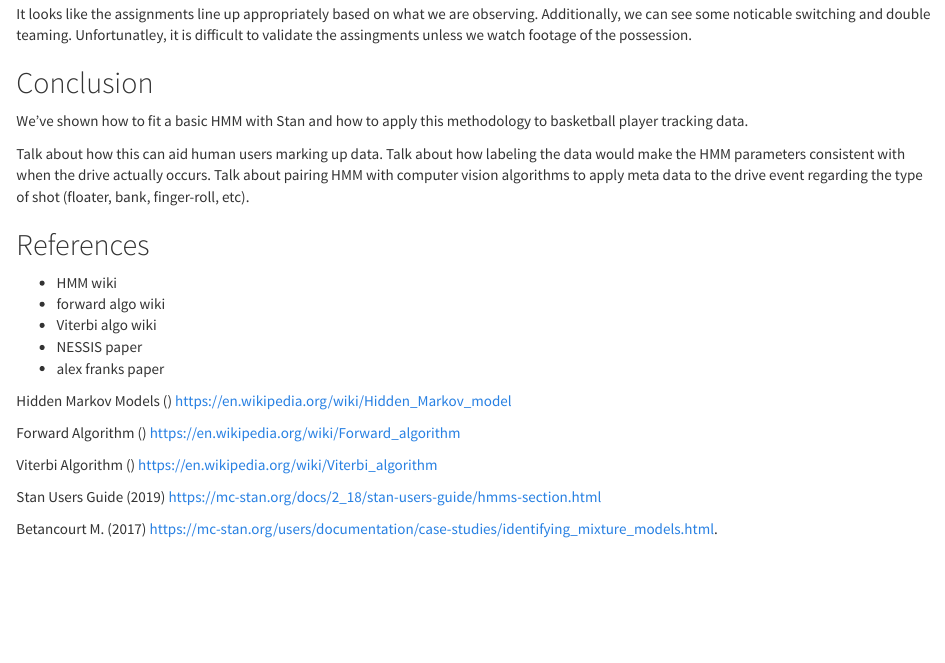
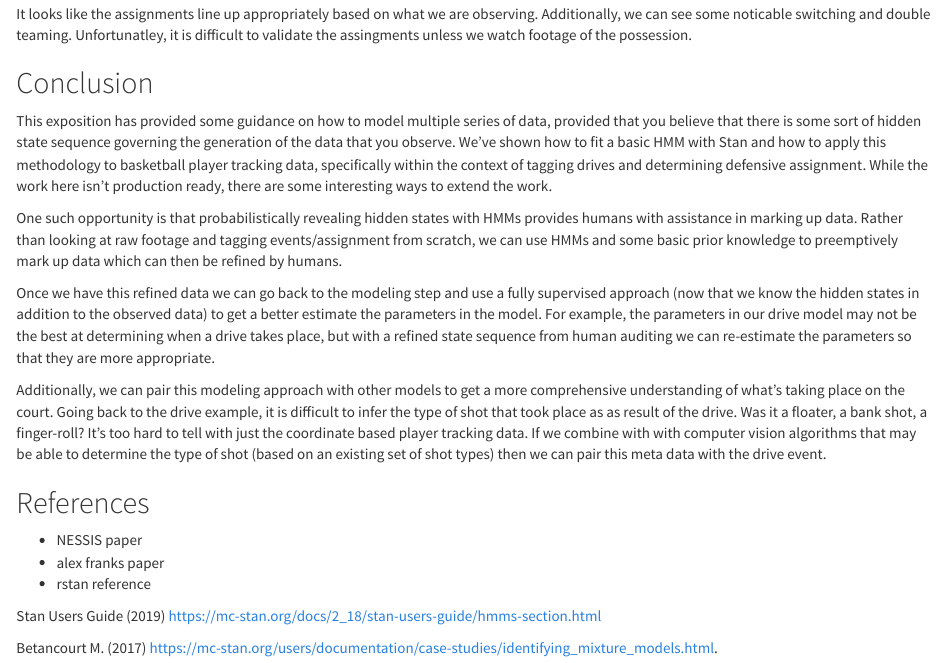
Before and after one commit to imadmali/bball-hmm, an R Markdown document (doc/hmm.Rmd): the page in a window 1100 px wide, from 2650 px down. Rendered offline with R 4.5, knitr and Pandoc, with nearby package versions; some code elsewhere in the file could not run offline.

Commit message:
adding draft conclusion

```diff
--- a/doc/hmm.Rmd
+++ b/doc/hmm.Rmd
@@ -623,25 +623,23 @@ It looks like the assignments line up appropriately based on what we are observi
 
 ## Conclusion
 
-We've shown how to fit a basic HMM with Stan and how to apply this methodology to basketball player tracking data.
+This exposition has provided some guidance on how to model multiple series of data, provided that you believe that there is some sort of hidden state sequence governing the generation of the data that you observe. We've shown how to fit a basic HMM with Stan and how to apply this methodology to basketball player tracking data, specifically within the context of tagging drives and determining defensive assignment. While the work here isn't production ready, there are some interesting ways to extend the work.
 
-Talk about how this can aid human users marking up data.
-Talk about how labeling the data would make the HMM parameters consistent with when the drive actually occurs.
-Talk about pairing HMM with computer vision algorithms to apply meta data to the drive event regarding the type of shot (floater, bank, finger-roll, etc).
+One such opportunity is that probabilistically revealing hidden states with HMMs provides humans with assistance in marking up data. Rather than looking at raw footage and tagging events/assignment from scratch, we can use HMMs and some basic prior knowledge to preemptively mark up data which can then be refined by humans.
+
+Once we have this refined data we can go back to the modeling step and use a fully supervised approach (now that we know the hidden states in addition to the observed data) to get a better estimate the parameters in the model. For example, the parameters in our drive model may not be the best at determining when a drive takes place, but with a refined state sequence from human auditing we can re-estimate the parameters so that they are more appropriate.
+
+Additionally, we can pair this modeling approach with other models to get a more comprehensive understanding of what's taking place on the court. Going back to the drive example, it is difficult to infer the type of shot that took place as as result of the drive. Was it a floater, a bank shot, a finger-roll? It's too hard to tell with just the coordinate based player tracking data. If we combine with with computer vision algorithms that may be able to determine the type of shot (based on an existing set of shot types) then we can pair this meta data with the drive event.
+
+
 
 ## References
 
-* HMM wiki
-* forward algo wiki
-* Viterbi algo wiki
+
+
 * NESSIS paper
 * alex franks paper
-
-Hidden Markov Models () https://en.wikipedia.org/wiki/Hidden_Markov_model
-
-Forward Algorithm () https://en.wikipedia.org/wiki/Forward_algorithm
-
-Viterbi Algorithm () https://en.wikipedia.org/wiki/Viterbi_algorithm
+* rstan reference
 
 Stan Users Guide (2019) https://mc-stan.org/docs/2_18/stan-users-guide/hmms-section.html
 
```
